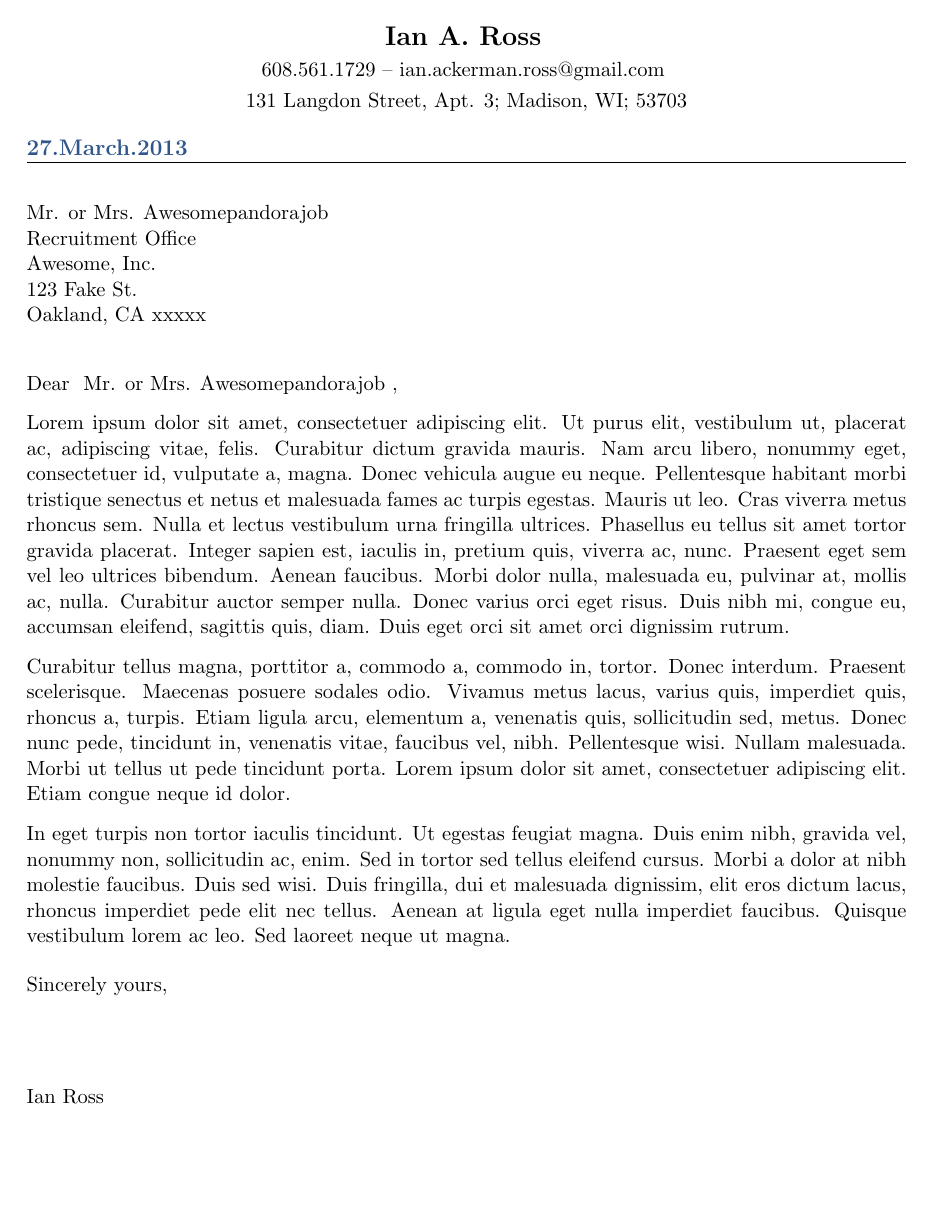
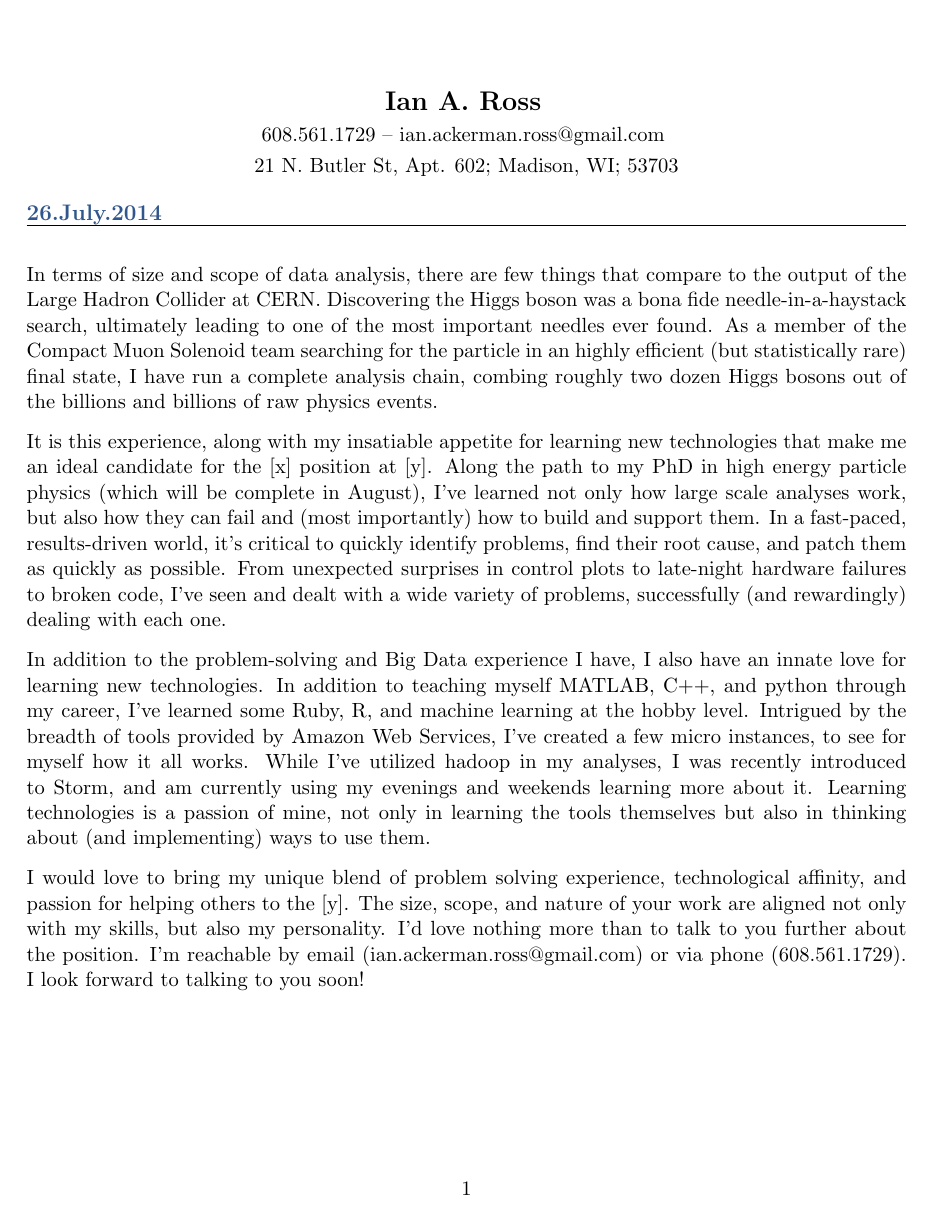
Before and after one commit to iross/vitae, a LaTeX letter (coverletters/iross_coverletter.tex, which reads coverletters/pandora.sty): the whole page. Compiled offline with pdfLaTeX.

Commit message:
UWCHTC first draft + formatting changes

```diff
--- a/coverletters/iross_coverletter.tex
+++ b/coverletters/iross_coverletter.tex
@@ -32,8 +32,7 @@
 
 
 \def\today{
-  \textcolor[rgb]{0.188,0.337,0.549}{\large{\bf 27.March.2013}}
-  \smallskip
+  \textcolor[rgb]{0.188,0.337,0.549}{\large{\bf 26.July.2014}}
   \hrule
 }
 
@@ -51,8 +50,9 @@
 %	ADDRESSEE SECTION
 %----------------------------------------------------------------------------------------
 
-\begin{letter}{\recip\\
-\recipaddr}
+%\begin{letter}{\recip\\
+%\recipaddr}
+\begin{letter}{}
 
 %----------------------------------------------------------------------------------------
 %	YOUR NAME & ADDRESS SECTION
@@ -63,7 +63,7 @@
     \smallskip\break
     608.561.1729 -- ian.ackerman.ross@gmail.com
     \smallskip\break
-    131 Langdon Street, Apt. 3; Madison, WI; 53703
+    21 N. Butler St, Apt. 602; Madison, WI; 53703
 \end{center}
 %\vfill
 
@@ -72,20 +72,20 @@
 %----------------------------------------------------------------------------------------
 %	LETTER CONTENT SECTION
 %----------------------------------------------------------------------------------------
+%\opening{}
 
-
-\opening{Dear \recip,}
+\today
+\vspace{5 mm}
 
 %PARAGRAPH ONE: State the reason for the letter, name the position or type of work you are applying for and identify the source from which you learned of the opening (i.e. career development center, newspaper, employment service, personal contact).
-\lipsum[1]
 
 %PARAGRAPH TWO: Indicate why you are interested in the position, the company, its products, services - above all, stress what you can do for the employer. If you are a recent graduate, explain how your academic background makes you a qualified candidate for the position. If you have practical work experience, point out specific achievements or unique qualifications. Try not to repeat the same information the reader will find in the resume. Refer the reader to the enclosed resume or application which summarizes your qualifications, training, and experiences. The purpose of this section is to strengthen your resume by providing details which bring your experiences to life.
-\lipsum[17]
 
 %PARAGRAPH THREE: Request a personal interview and indicate your flexibility as to the time and place. Repeat your phone number in the letter and offer assistance to help in a speedy response. For example, state that you will be in the city where the company is located on a certain date and would like to set up an interview. Alternatively, state that you will call on a certain date to set up an interview. End the letter by thanking the employer for taking time to consider your credentials.
-\lipsum[137]
 
-\closing{Sincerely yours,}
+\content
+
+%\closing{Sincerely yours,}
 
 
 %\encl{Curriculum vitae, employment form} % List your enclosed documents here, comment this out to get rid of the "encl:"
--- a/coverletters/pandora.sty
+++ b/coverletters/pandora.sty
@@ -1,16 +1,45 @@
-\def\recip{
-    Mr. or Mrs. Awesomepandorajob
-}
+\def\recip{ Mr. or Mrs. Awesomepandorajob}
 
-\def\recipaddr{
-    Recruitment Office\\
-    Awesome, Inc.\\
-    123 Fake St.\\
-    Oakland, CA xxxxx
-}
+\def\recipaddr{ Recruitment Office\\ Awesome, Inc.\\ 123 Fake St.\\ Oakland, CA
+xxxxx }
 
 \def\content{
-\lorem[1]
-\lorem[17]
-\lorem[137]
+
+In terms of size and scope of data analysis, there are few things
+that compare to the output of the Large Hadron Collider at CERN. Discovering the
+Higgs boson was a bona fide needle-in-a-haystack search, ultimately leading to
+one of the most important needles ever found. As a member of the Compact Muon
+Solenoid team searching for the particle in an highly efficient (but
+statistically rare) final state, I have run a complete analysis chain, combing
+roughly two dozen Higgs bosons out of the billions and billions of raw physics
+events.
+
+It is this experience, along with my insatiable appetite for learning new
+technologies that make me an ideal candidate for the [x] position at [y]. Along
+the path to my PhD in high energy particle physics (which will be complete in
+August), I've learned not only how large scale analyses work, but also how they
+can fail and (most importantly) how to build and support them.  In a fast-paced,
+results-driven world, it's critical to quickly identify problems, find their
+root cause, and patch them as quickly as possible.  From unexpected surprises in
+control plots to late-night hardware failures to broken code, I've seen and
+dealt with a wide variety of problems, successfully (and rewardingly) dealing
+with each one.
+
+In addition to the problem-solving and Big Data experience I have, I also have
+an innate love for learning new technologies. In addition to teaching myself
+MATLAB, C++, and python through my career, I've learned some Ruby, R, and
+machine learning at the hobby level. Intrigued by the breadth of tools provided
+by Amazon Web Services, I've created a few micro instances, to see for myself
+how it all works. While I've utilized hadoop in my analyses, I was recently
+introduced to Storm, and am currently using my evenings and weekends learning
+more about it. Learning technologies is a passion of mine, not only in learning
+the tools themselves but also in thinking about (and implementing) ways to use
+them.
+
+I would love to bring my unique blend of problem solving experience,
+technological affinity, and passion for helping others to the [y]. The size,
+scope, and nature of your work are aligned not only with my skills, but also my
+personality. I'd love nothing more than to talk to you further about the
+position. I'm reachable by email (ian.ackerman.ross@gmail.com) or via phone
+(608.561.1729). I look forward to talking to you soon!
 }
```
Also changed, not shown: coverletters/UWCHTC.sty (added, +53 -0 lines).
